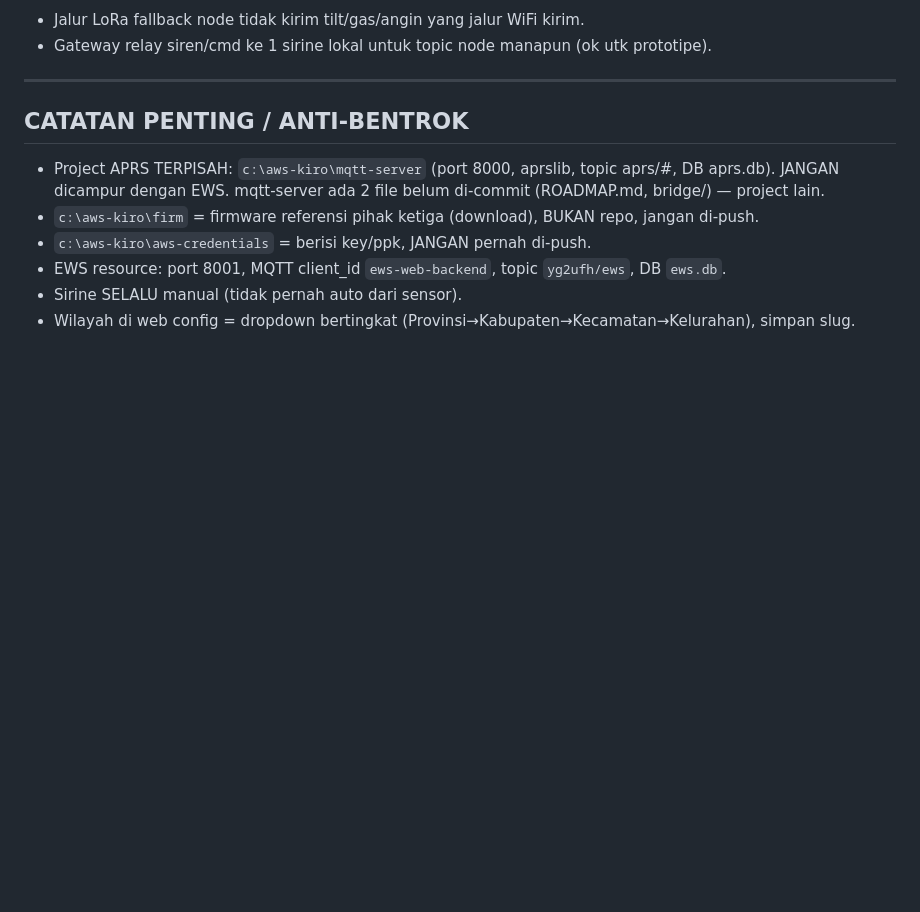
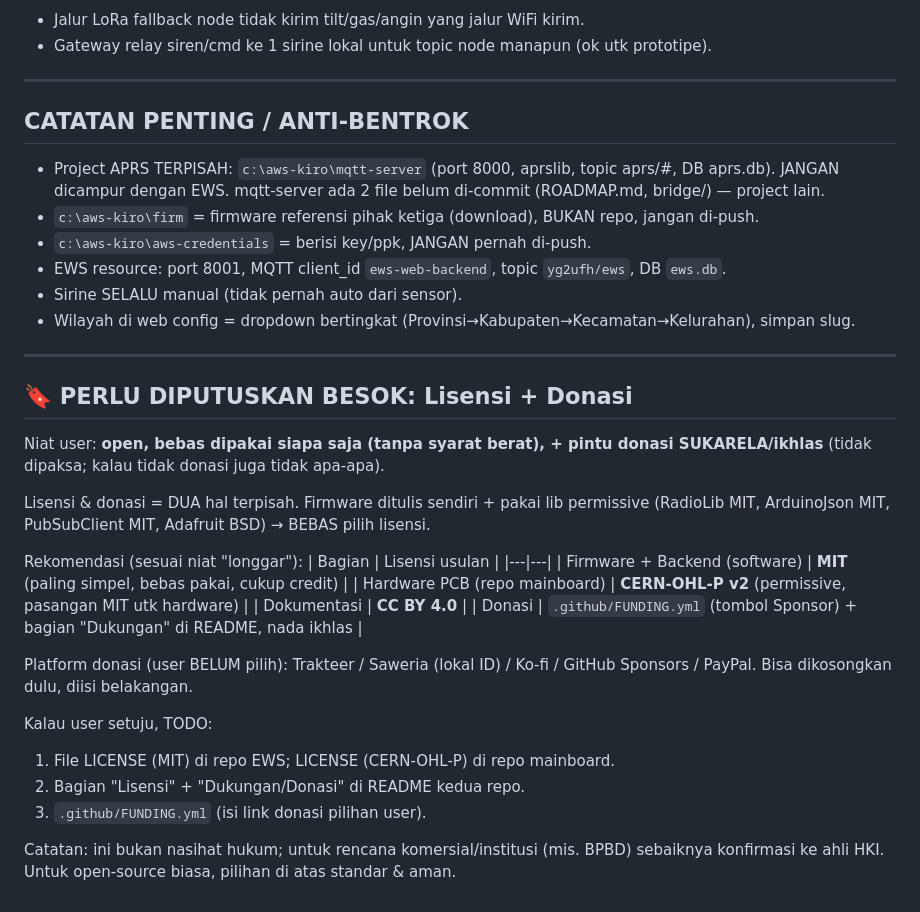
Before and after one commit to venougm/ews_yg2ufh, a Markdown page: docs/PROGRESS-SESI.md, the part around the change. GitHub-like rendering; blank space fills up the shorter version.

Commit message:
docs: tambah catatan rencana lisensi + donasi (perlu diputuskan)

```diff
--- a/docs/PROGRESS-SESI.md
+++ b/docs/PROGRESS-SESI.md
@@ -76,3 +76,32 @@ Keputusan final (lihat PANDUAN-PERANGKAT.md §5 + mockup oled-screens.png):
 - EWS resource: port 8001, MQTT client_id `ews-web-backend`, topic `yg2ufh/ews`, DB `ews.db`.
 - Sirine SELALU manual (tidak pernah auto dari sensor).
 - Wilayah di web config = dropdown bertingkat (Provinsi→Kabupaten→Kecamatan→Kelurahan), simpan slug.
+
+---
+
+## 🔖 PERLU DIPUTUSKAN BESOK: Lisensi + Donasi
+
+Niat user: **open, bebas dipakai siapa saja (tanpa syarat berat), + pintu donasi
+SUKARELA/ikhlas** (tidak dipaksa; kalau tidak donasi juga tidak apa-apa).
+
+Lisensi & donasi = DUA hal terpisah. Firmware ditulis sendiri + pakai lib permissive
+(RadioLib MIT, ArduinoJson MIT, PubSubClient MIT, Adafruit BSD) → BEBAS pilih lisensi.
+
+Rekomendasi (sesuai niat "longgar"):
+| Bagian | Lisensi usulan |
+|---|---|
+| Firmware + Backend (software) | **MIT** (paling simpel, bebas pakai, cukup credit) |
+| Hardware PCB (repo mainboard) | **CERN-OHL-P v2** (permissive, pasangan MIT utk hardware) |
+| Dokumentasi | **CC BY 4.0** |
+| Donasi | `.github/FUNDING.yml` (tombol Sponsor) + bagian "Dukungan" di README, nada ikhlas |
+
+Platform donasi (user BELUM pilih): Trakteer / Saweria (lokal ID) / Ko-fi / GitHub
+Sponsors / PayPal. Bisa dikosongkan dulu, diisi belakangan.
+
+Kalau user setuju, TODO:
+1. File LICENSE (MIT) di repo EWS; LICENSE (CERN-OHL-P) di repo mainboard.
+2. Bagian "Lisensi" + "Dukungan/Donasi" di README kedua repo.
+3. `.github/FUNDING.yml` (isi link donasi pilihan user).
+
+Catatan: ini bukan nasihat hukum; untuk rencana komersial/institusi (mis. BPBD)
+sebaiknya konfirmasi ke ahli HKI. Untuk open-source biasa, pilihan di atas standar & aman.
```
